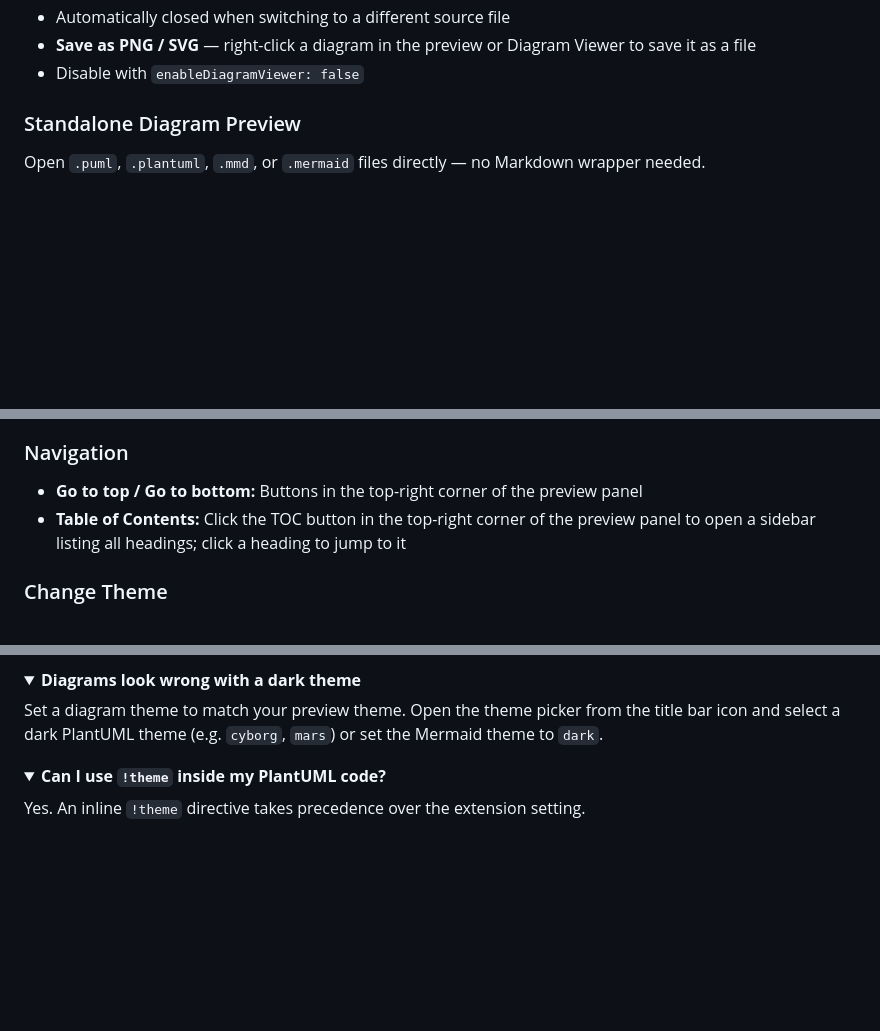
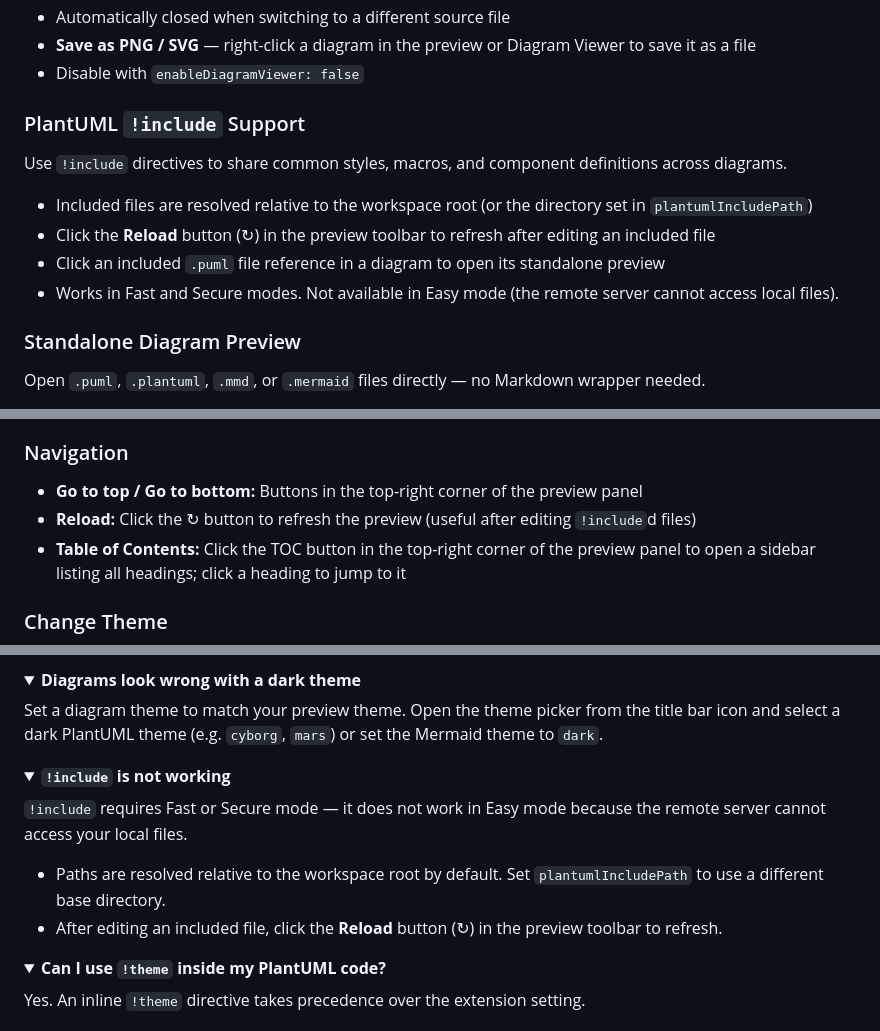
Before and after one commit to yss-tazawa/plantuml-markdown-preview, a Markdown page: README.md, 3 parts joined by grey strips. Rendered like a GitHub page; folded sections open; blank space fills up the shorter version.

Commit message:
docs: add !include support section and troubleshooting to README

```diff
--- a/README.md
+++ b/README.md
@@ -147,6 +147,15 @@ Click any PlantUML or Mermaid diagram in the preview to open it in a separate pa
 - Automatically closed when switching to a different source file
 - **Save as PNG / SVG** — right-click a diagram in the preview or Diagram Viewer to save it as a file
 - Disable with `enableDiagramViewer: false`
+
+### PlantUML `!include` Support
+
+Use `!include` directives to share common styles, macros, and component definitions across diagrams.
+
+- Included files are resolved relative to the workspace root (or the directory set in `plantumlIncludePath`)
+- Click the **Reload** button (↻) in the preview toolbar to refresh after editing an included file
+- Click an included `.puml` file reference in a diagram to open its standalone preview
+- Works in Fast and Secure modes. Not available in Easy mode (the remote server cannot access local files).
 
 ### Standalone Diagram Preview
 
@@ -393,6 +402,7 @@ The PDF file is saved alongside the source `.md` file. Chrome, Edge, or Chromium
 ### Navigation
 
 - **Go to top / Go to bottom:** Buttons in the top-right corner of the preview panel
+- **Reload:** Click the ↻ button to refresh the preview (useful after editing `!include`d files)
 - **Table of Contents:** Click the TOC button in the top-right corner of the preview panel to open a sidebar listing all headings; click a heading to jump to it
 
 ### Change Theme
@@ -555,6 +565,17 @@ title bar icon and select a dark PlantUML theme (e.g. `cyborg`, `mars`) or set t
 </details>
 
 <details>
+<summary><strong><code>!include</code> is not working</strong></summary>
+
+`!include` requires Fast or Secure mode — it does not work in Easy mode because
+the remote server cannot access your local files.
+
+- Paths are resolved relative to the workspace root by default. Set `plantumlIncludePath` to use a different base directory.
+- After editing an included file, click the **Reload** button (↻) in the preview toolbar to refresh.
+
+</details>
+
+<details>
 <summary><strong>Can I use <code>!theme</code> inside my PlantUML code?</strong></summary>
 
 Yes. An inline `!theme` directive takes precedence over the extension setting.
```
